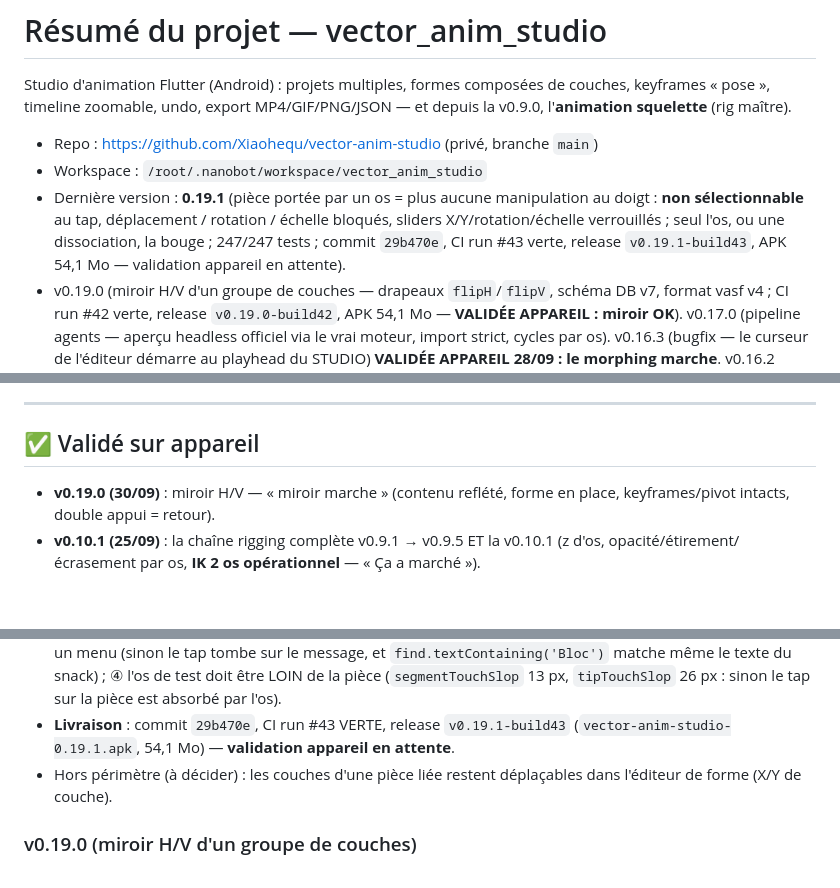
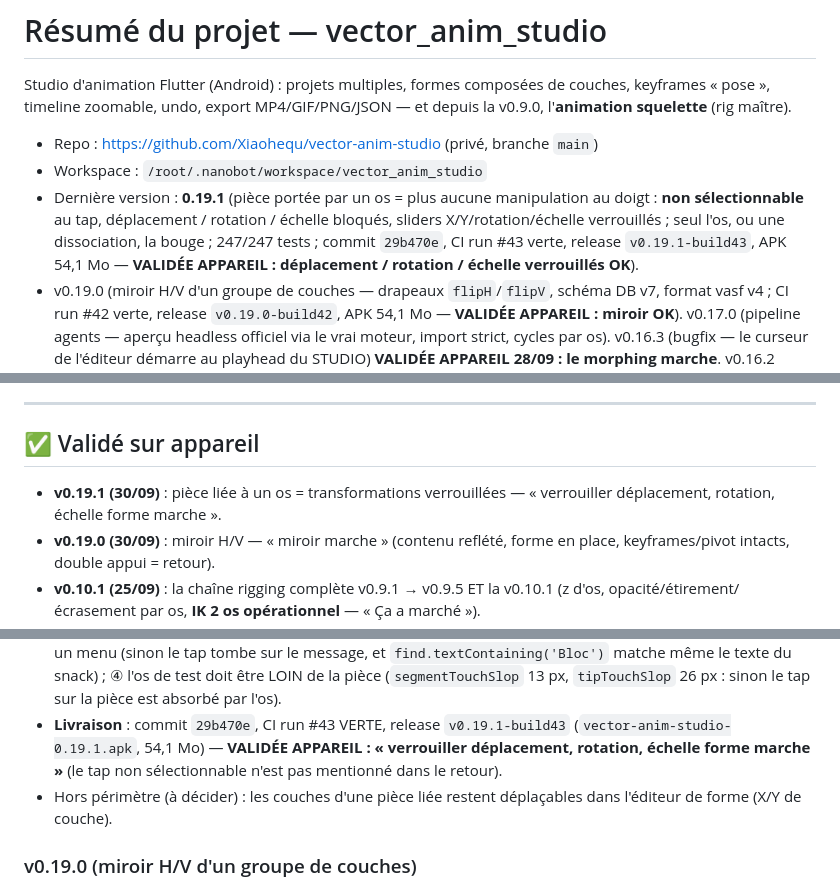
Before and after one commit to Xiaohequ/vector-anim-studio, a Markdown page: resume.md, 3 parts joined by grey strips. GitHub-like rendering; blank space fills up the shorter version.

Commit message:
docs(resume): v0.19.1 validée sur appareil (verrous translation/rotation/échelle OK)

```diff
--- a/resume.md
+++ b/resume.md
@@ -11,7 +11,7 @@ v0.9.0, l'**animation squelette** (rig maître).
   rotation / échelle bloqués, sliders X/Y/rotation/échelle verrouillés ;
   seul l'os, ou une dissociation, la bouge ; 247/247 tests ; commit
   `29b470e`, CI run #43 verte, release `v0.19.1-build43`, APK 54,1 Mo —
-  validation appareil en attente).
+  **VALIDÉE APPAREIL : déplacement / rotation / échelle verrouillés OK**).
 - v0.19.0 (miroir H/V d'un groupe de couches — drapeaux `flipH`/`flipV`,
   schéma DB v7, format vasf v4 ; CI run #42 verte, release
   `v0.19.0-build42`, APK 54,1 Mo — **VALIDÉE APPAREIL : miroir OK**).
@@ -67,6 +67,8 @@ v0.9.0, l'**animation squelette** (rig maître).
 
 ## ✅ Validé sur appareil
 
+- **v0.19.1 (30/09)** : pièce liée à un os = transformations verrouillées
+  — « verrouiller déplacement, rotation, échelle forme marche ».
 - **v0.19.0 (30/09)** : miroir H/V — « miroir marche » (contenu reflété,
   forme en place, keyframes/pivot intacts, double appui = retour).
 - **v0.10.1 (25/09)** : la chaîne rigging complète v0.9.1 → v0.9.5 ET la
@@ -242,7 +244,9 @@ v0.9.0, l'**animation squelette** (rig maître).
   `tipTouchSlop` 26 px : sinon le tap sur la pièce est absorbé par l'os).
 - **Livraison** : commit `29b470e`, CI run #43 VERTE, release
   `v0.19.1-build43` (`vector-anim-studio-0.19.1.apk`, 54,1 Mo) —
-  **validation appareil en attente**.
+  **VALIDÉE APPAREIL : « verrouiller déplacement, rotation, échelle
+  forme marche »** (le tap non sélectionnable n'est pas mentionné dans le
+  retour).
 - Hors périmètre (à décider) : les couches d'une pièce liée restent
   déplaçables dans l'éditeur de forme (X/Y de couche).
 
```
